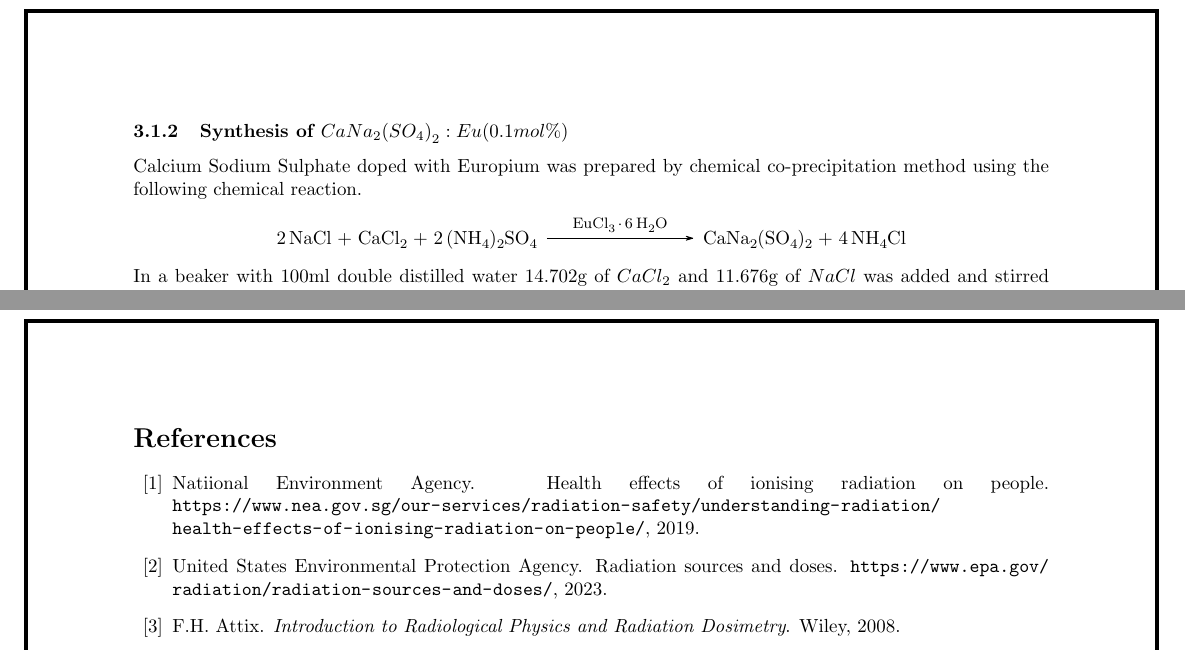
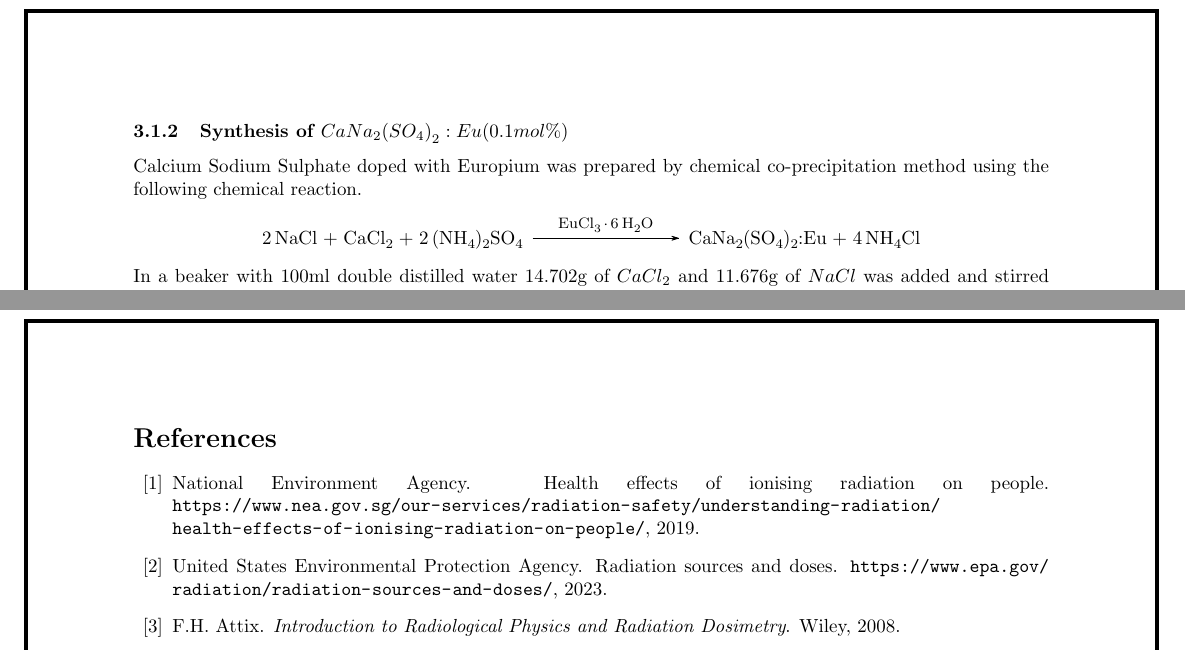
Before and after one commit to MEEMIK-ROY/Dissertation, a LaTeX document (Report.tex, which reads references.bib, sections/experiment/subsections/cana.tex): two parts of pages 30 and 38 of 39, joined at a grey line, cut so that both start at the same text. Compiled offline with pdfLaTeX.

```diff
--- a/references.bib
+++ b/references.bib
@@ -296,7 +296,7 @@
 }
 
 @MISC{u2,
-author = {Natiional Environment Agency},
+author = {National Environment Agency},
 title = {Health Effects of Ionising Radiation on People},
 year = {2019},
 howpublished={\url{https://www.nea.gov.sg/our-services/radiation-safety/understanding-radiation/health-effects-of-ionising-radiation-on-people/}}
--- a/sections/experiment/subsections/cana.tex
+++ b/sections/experiment/subsections/cana.tex
@@ -48,7 +48,7 @@
     \subsubsection{Synthesis of $CaNa_2{(SO_4)}_2:Eu(0.1 mol\%)$}
         Calcium Sodium Sulphate doped with Europium was prepared by chemical co-precipitation method using the following chemical reaction.
         \begin{center}
-        \ch{2 NaCl + CaCl_2 + 2 {(NH_4)}_{2}SO_4 -> [EuCl3. 6 H2O] CaNa_2{(SO_4)}_2 + 4 NH_4Cl}
+        \ch{2 NaCl + CaCl_2 + 2 {(NH_4)}_{2}SO_4 -> [EuCl3. 6 H2O] CaNa_2{(SO_4)}_2:Eu + 4 NH_4Cl}
         \end{center}
         In a beaker with 100ml double distilled water 14.702g of $CaCl_2$ and 11.676g of $NaCl$ was added and stirred
         continuously with a magnetic stirrer. 0.0368g of $EuCl_{3}{\cdot}6H_2O$ was then added to the above solution and stirred
```
Also changed, not shown: 1 other file.
